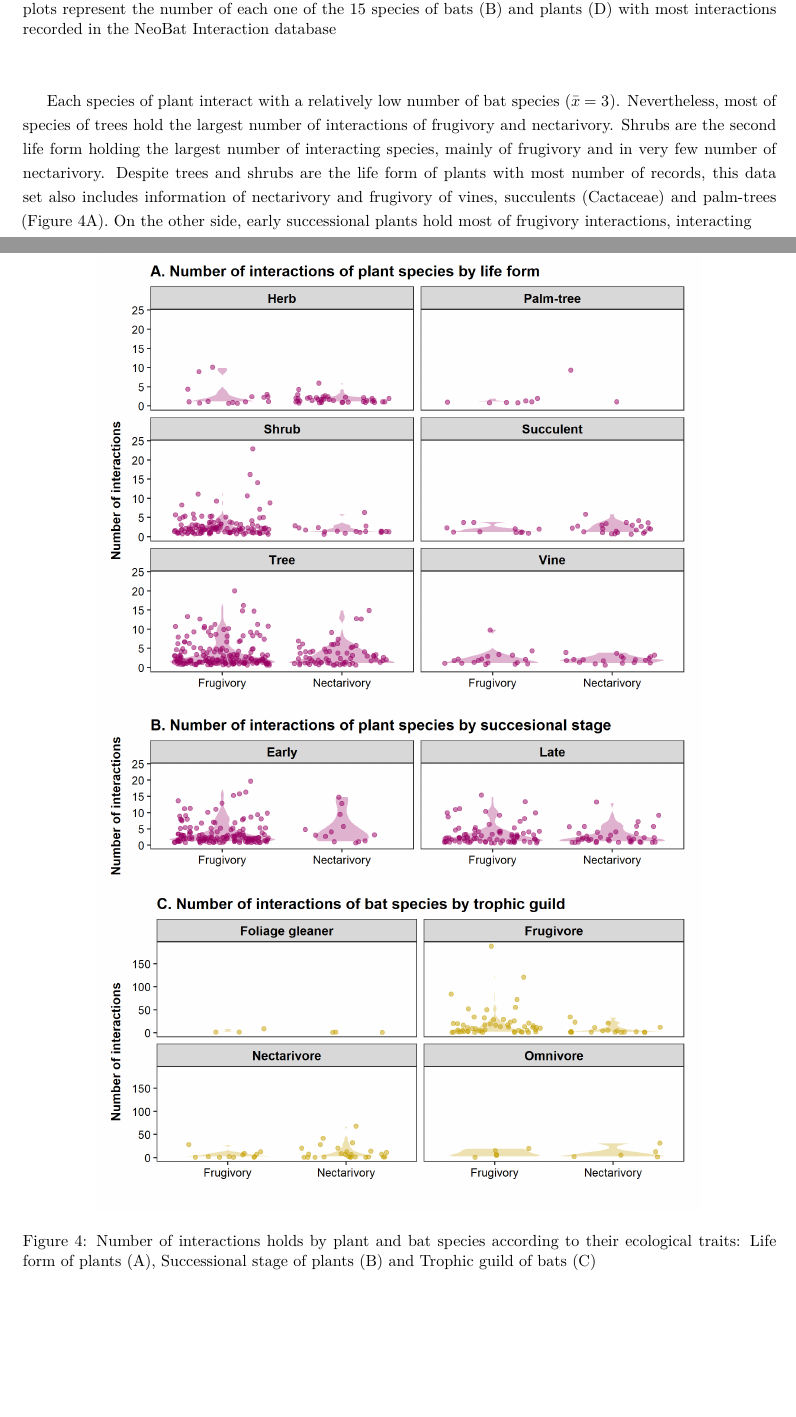
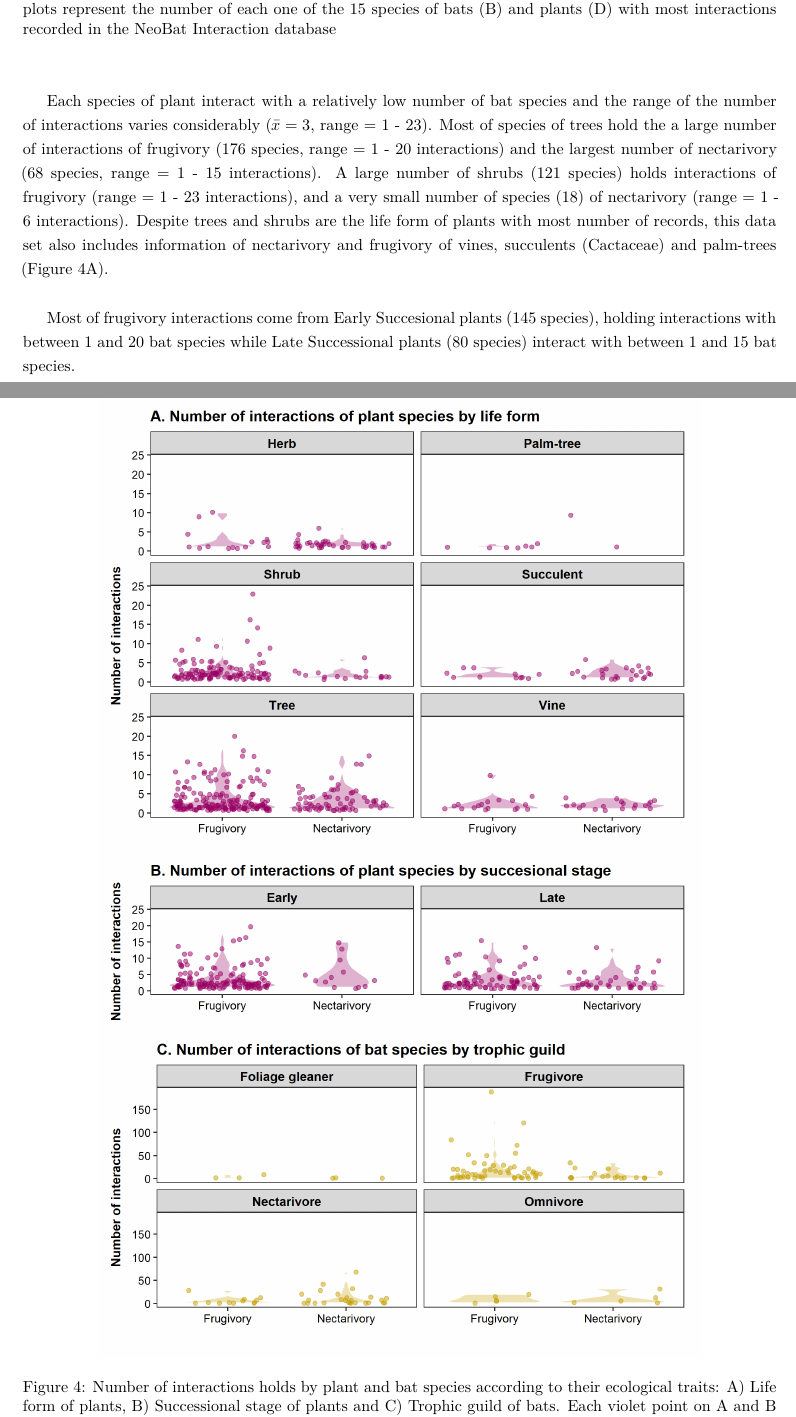
Before and after one commit to gflorezm/NeoBat_Interactions, an R Markdown document (NeoBat_Interactions_metadata.Rmd): two parts of pages 8 and 9 of 19 before the commit and two parts of pages 8 and 9 of 20 after it, joined at a grey line, cut so that both start at the same text, the shorter picture padded with empty space. The pictures show the output file NeoBat_Interactions_metadata.pdf that the author committed with the source.

Commit message:
Some text

````diff
--- a/NeoBat_Interactions_metadata.Rmd
+++ b/NeoBat_Interactions_metadata.Rmd
@@ -195,11 +195,15 @@ knitr::include_graphics("Figures/Figure_3.png")
 
 &nbsp;
 
-Each species of plant interact with a relatively low number of bat species ($\bar{x} = `r round(mean(intlifeform$Mean))`$). Nevertheless, most of species of trees hold the a large number of interactions of frugivory and the largest number of nectarivory. Shrubs are the second life form holding the largest number of interacting species, mainly of frugivory and in very few number of nectarivory. Despite trees and shrubs are the life form of plants with most number of records, this data set also includes information of nectarivory and frugivory of vines, succulents (Cactaceae) and palm-trees (Figure 4A). On the other side, early successional plants hold most of frugivory interactions, interacting
+Each species of plant interact with a relatively low number of bat species and the range of the number of interactions varies considerably ($\bar{x} = `r round(mean(intlifeform$Mean))`$, range = 1 - `r max(intlifeform$Max)`). Most of species of trees hold the a large number of interactions of frugivory (`r intlifeform[9,3]` species, range = `r intlifeform[9,5]` - `r intlifeform[9,6]` interactions) and the largest number of nectarivory (`r intlifeform[10,3]` species, range = `r intlifeform[10,5]` - `r intlifeform[10,6]` interactions). A large number of shrubs (`r intlifeform[5,3]` species) holds interactions of frugivory (range = `r intlifeform[5,5]` - `r intlifeform[5,6]` interactions), and a very small number of species (`r intlifeform[6,3]`) of nectarivory (range = `r intlifeform[6,5]` - `r intlifeform[6,6]` interactions). Despite trees and shrubs are the life form of plants with most number of records, this data set also includes information of nectarivory and frugivory of vines, succulents (Cactaceae) and palm-trees (Figure 4A).
 
 &nbsp;
 
-```{r fig 4, echo=FALSE, fig.align ="center", out.width="80%", fig.pos= "!h", fig.cap="Number of interactions holds by plant and bat species according to their ecological traits: Life form of plants (A), Successional stage of plants (B) and Trophic guild of bats (C)"}
+Most of frugivory interactions come from Early Succesional plants (`r intsstage[1,3]` species), holding interactions with between `r intsstage[1,5]` and `r intsstage[1,6]` bat species while Late Successional plants (`r intsstage[3,3]` species) interact with between `r intsstage[3,5]` and `r intsstage[3,6]` bat species.
+
+&nbsp;
+
+```{r fig 4, echo=FALSE, fig.align ="center", out.width="80%", fig.pos= "!h", fig.cap = "Number of interactions holds by plant and bat species according to their ecological traits: A) Life form of plants, B) Successional stage of plants and C) Trophic guild of bats. Each violet point on A and B represents one plant species, each yellow point on C represents one bat species."}
 
 knitr::include_graphics("Figures/Figure_4.png")
 ```
````
Also changed, not shown: Code/chunk_1.R (+21 -20 lines), NeoBat_Interactions_metadata.pdf, NeoBat_Interactions_metadata.Rmd (4 more changed lines), 1 other file.
